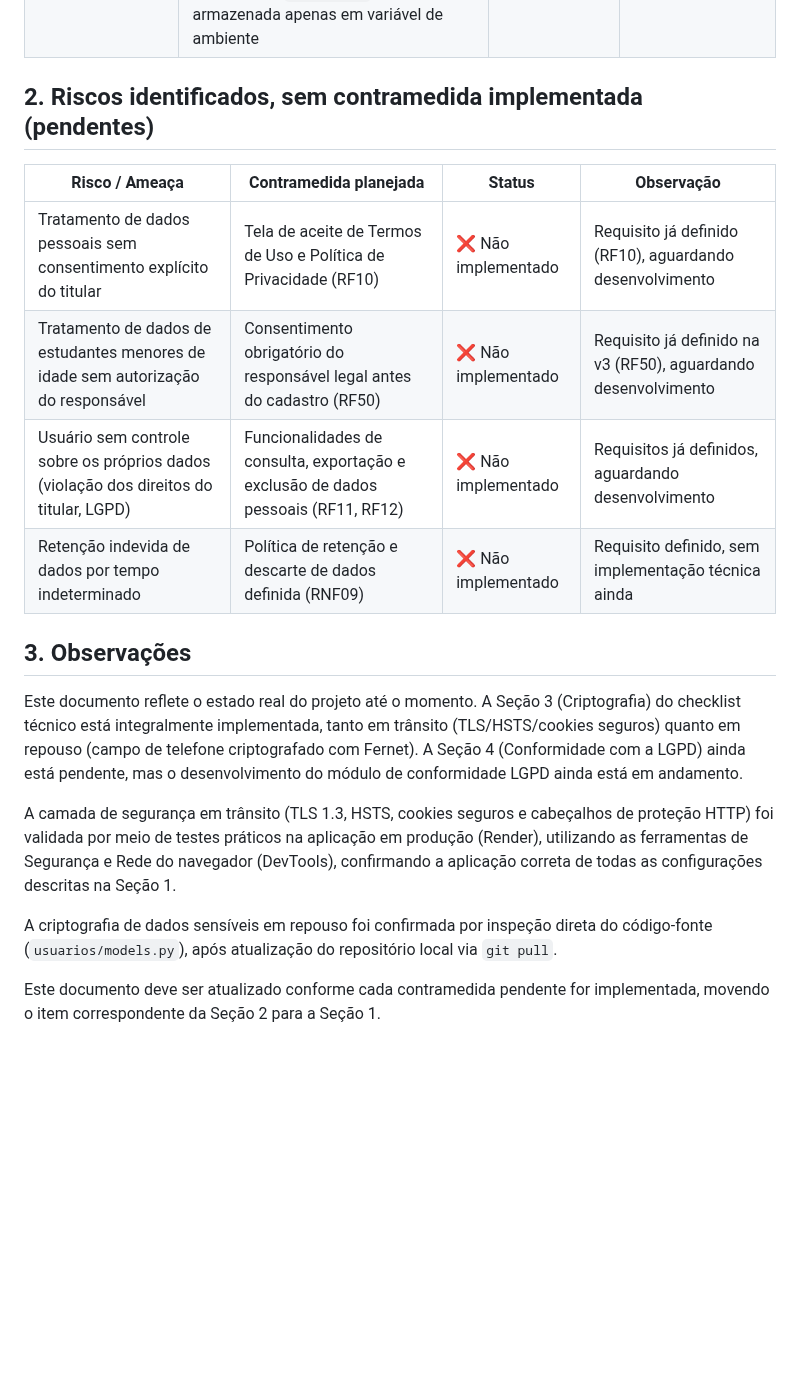
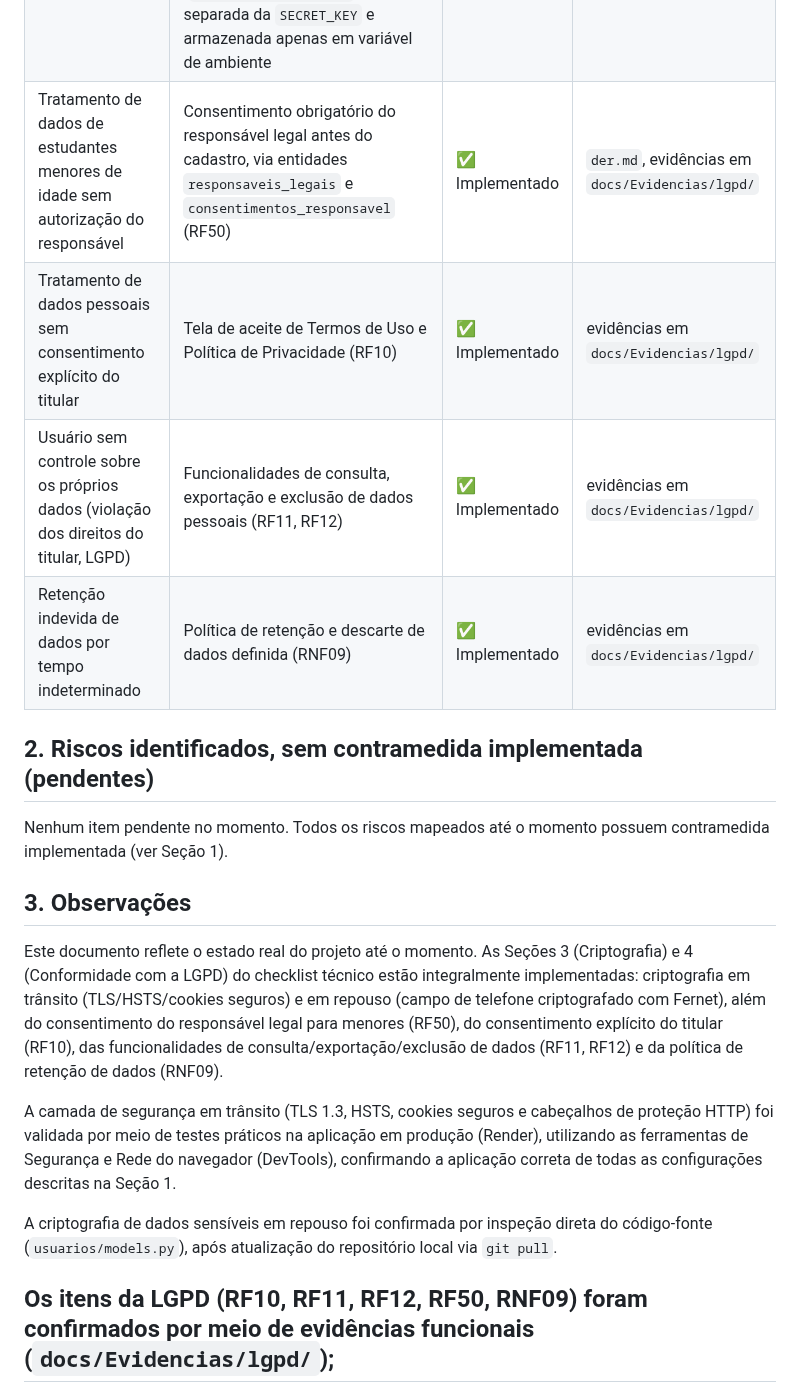
Before and after one commit to Projeto-Integrador2026/Projeto_Nivela.github, a Markdown page: docs/Documentacao-Tecnico-Cientifica/Riscos-Contramedidas.md, the part around one of its changes. GitHub-like rendering; blank space fills up the shorter version.

Commit message:
Atualiza risco x contramedida: bloco LGPD totalmente implementado
Atualiza o estado das contramedidas implementadas em relação aos riscos identificados, incluindo a conformidade com a LGPD e a criptografia de dados sensíveis.

```diff
--- a/docs/Documentacao-Tecnico-Cientifica/Riscos-Contramedidas.md
+++ b/docs/Documentacao-Tecnico-Cientifica/Riscos-Contramedidas.md
@@ -16,25 +16,23 @@
 | Incorporação da aplicação em iframe de terceiros (Clickjacking) | Cabeçalho `X-Frame-Options: DENY` | ✅ Implementado | `criptografia.md` |
 | Interpretação incorreta de tipo de arquivo pelo navegador (MIME-sniffing) | Cabeçalho `X-Content-Type-Options: nosniff` | ✅ Implementado | `criptografia.md` |
 | Exposição de dados sensíveis armazenados em caso de vazamento do banco de dados | Campo customizado `TelefoneCriptografadoField` (`usuarios/models.py`), que criptografa/descriptografa o telefone automaticamente com Fernet (AES-128-CBC + HMAC-SHA256) da biblioteca `cryptography`, usando uma chave (`FIELD_ENCRYPTION_KEY`) separada da `SECRET_KEY` e armazenada apenas em variável de ambiente | ✅ Implementado | `criptografia.md` |
+| Tratamento de dados de estudantes menores de idade sem autorização do responsável | Consentimento obrigatório do responsável legal antes do cadastro, via entidades `responsaveis_legais` e `consentimentos_responsavel` (RF50) | ✅ Implementado | `der.md`, evidências em `docs/Evidencias/lgpd/` |
+| Tratamento de dados pessoais sem consentimento explícito do titular | Tela de aceite de Termos de Uso e Política de Privacidade (RF10) | ✅ Implementado | evidências em `docs/Evidencias/lgpd/` |
+| Usuário sem controle sobre os próprios dados (violação dos direitos do titular, LGPD) | Funcionalidades de consulta, exportação e exclusão de dados pessoais (RF11, RF12) | ✅ Implementado | evidências em `docs/Evidencias/lgpd/` |
+| Retenção indevida de dados por tempo indeterminado | Política de retenção e descarte de dados definida (RNF09) | ✅ Implementado | evidências em `docs/Evidencias/lgpd/` |
 
 ## 2. Riscos identificados, sem contramedida implementada (pendentes)
 
-| Risco / Ameaça | Contramedida planejada | Status | Observação |
-|---|---|---|---|
-| Tratamento de dados pessoais sem consentimento explícito do titular | Tela de aceite de Termos de Uso e Política de Privacidade (RF10) | ❌ Não implementado | Requisito já definido (RF10), aguardando desenvolvimento |
-| Tratamento de dados de estudantes menores de idade sem autorização do responsável | Consentimento obrigatório do responsável legal antes do cadastro (RF50) | ❌ Não implementado | Requisito já definido na v3 (RF50), aguardando desenvolvimento |
-| Usuário sem controle sobre os próprios dados (violação dos direitos do titular, LGPD) | Funcionalidades de consulta, exportação e exclusão de dados pessoais (RF11, RF12) | ❌ Não implementado | Requisitos já definidos, aguardando desenvolvimento |
-| Retenção indevida de dados por tempo indeterminado | Política de retenção e descarte de dados definida (RNF09) | ❌ Não implementado | Requisito definido, sem implementação técnica ainda |
+Nenhum item pendente no momento. Todos os riscos mapeados até o momento possuem contramedida implementada (ver Seção 1).
 
 ## 3. Observações
 
-Este documento reflete o estado real do projeto até o momento. A Seção 3 (Criptografia) do checklist técnico está integralmente implementada, tanto em trânsito (TLS/HSTS/cookies seguros) quanto em repouso (campo de telefone criptografado com Fernet). A Seção 4 (Conformidade com a LGPD) ainda está pendente, mas o desenvolvimento do módulo de conformidade LGPD ainda está em andamento.
+Este documento reflete o estado real do projeto até o momento. As Seções 3 (Criptografia) e 4 (Conformidade com a LGPD) do checklist técnico estão integralmente implementadas: criptografia em trânsito (TLS/HSTS/cookies seguros) e em repouso (campo de telefone criptografado com Fernet), além do consentimento do responsável legal para menores (RF50), do consentimento explícito do titular (RF10), das funcionalidades de consulta/exportação/exclusão de dados (RF11, RF12) e da política de retenção de dados (RNF09).
 
 A camada de segurança em trânsito (TLS 1.3, HSTS, cookies seguros e cabeçalhos de proteção HTTP) foi validada por meio de testes práticos na aplicação em produção (Render), utilizando as ferramentas de Segurança e Rede do navegador (DevTools), confirmando a aplicação correta de todas as configurações descritas na Seção 1.
 
 A criptografia de dados sensíveis em repouso foi confirmada por inspeção direta do código-fonte (`usuarios/models.py`), após atualização do repositório local via `git pull`.
 
-Este documento deve ser atualizado conforme cada contramedida pendente for implementada, movendo o item correspondente da Seção 2 para a Seção 1.
-
+Os itens da LGPD (RF10, RF11, RF12, RF50, RNF09) foram confirmados por meio de evidências funcionais (`docs/Evidencias/lgpd/`);
 ---
 
```
Also changed, not shown: other parts of docs/Documentacao-Tecnico-Cientifica/Riscos-Contramedidas.md (+1 -1 lines).
